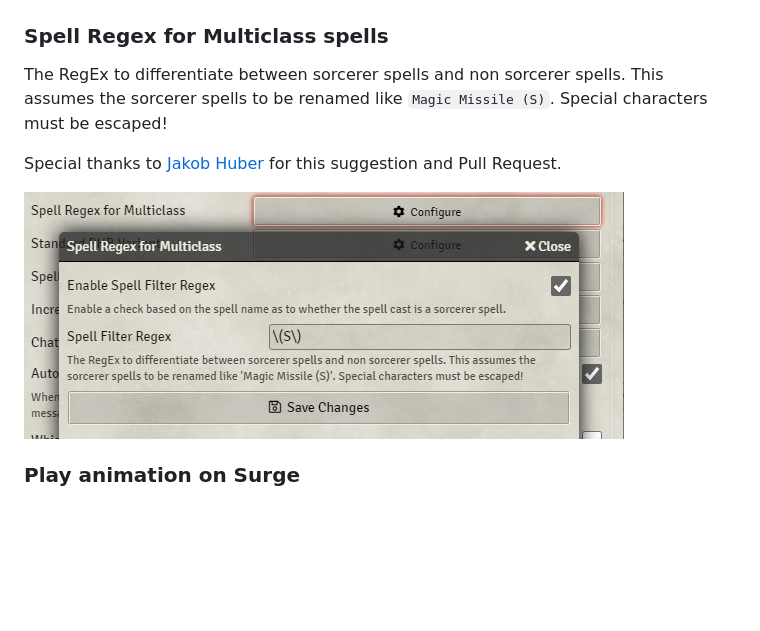
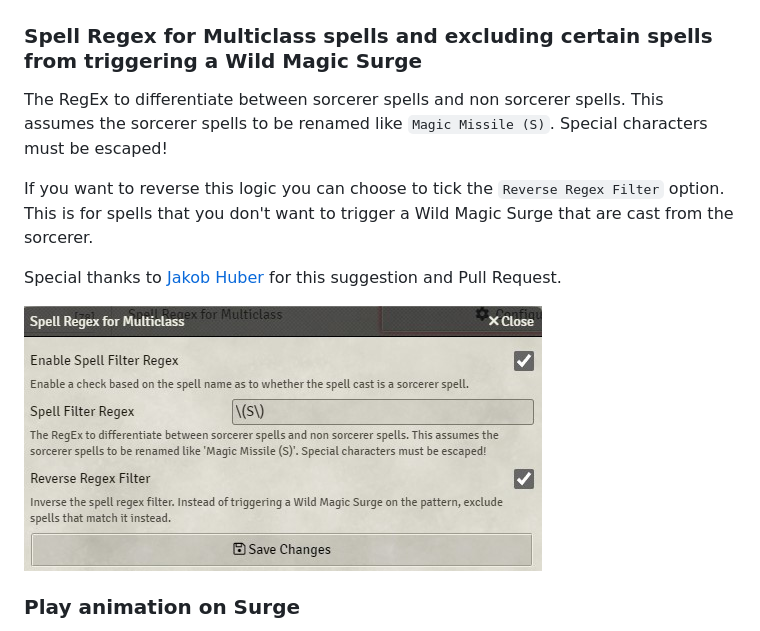
Before and after one commit to johnnolan/wild-magic-surge-5e, a Markdown page: README.md, the part around the change. Rendered like a GitHub page; pictures changed too: images/multiclass-regex.jpg; blank space fills up the shorter version.

Commit message:
Add option to inverse spell regex

```diff
--- a/README.md
+++ b/README.md
@@ -170,9 +170,11 @@ Special thanks to [Jackolas126](https://github.com/Jackolas126) for this suggest
 
 [![Setup varying Wild Magic Surge triggers dependent on spell level](https://raw.githubusercontent.com/johnnolan/wild-magic-surge-5e/main/images/varying-triggers.jpg)](https://raw.githubusercontent.com/johnnolan/wild-magic-surge-5e/main/images/varying-triggers.jpg)
 
-### Spell Regex for Multiclass spells
+### Spell Regex for Multiclass spells and excluding certain spells from triggering a Wild Magic Surge
 
 The RegEx to differentiate between sorcerer spells and non sorcerer spells. This assumes the sorcerer spells to be renamed like `Magic Missile (S)`. Special characters must be escaped!
+
+If you want to reverse this logic you can choose to tick the `Reverse Regex Filter` option. This is for spells that you don't want to trigger a Wild Magic Surge that are cast from the sorcerer.
 
 Special thanks to [Jakob Huber](https://github.com/gh7531) for this suggestion and Pull Request.
 
```
Also changed, not shown: 6 other files.
